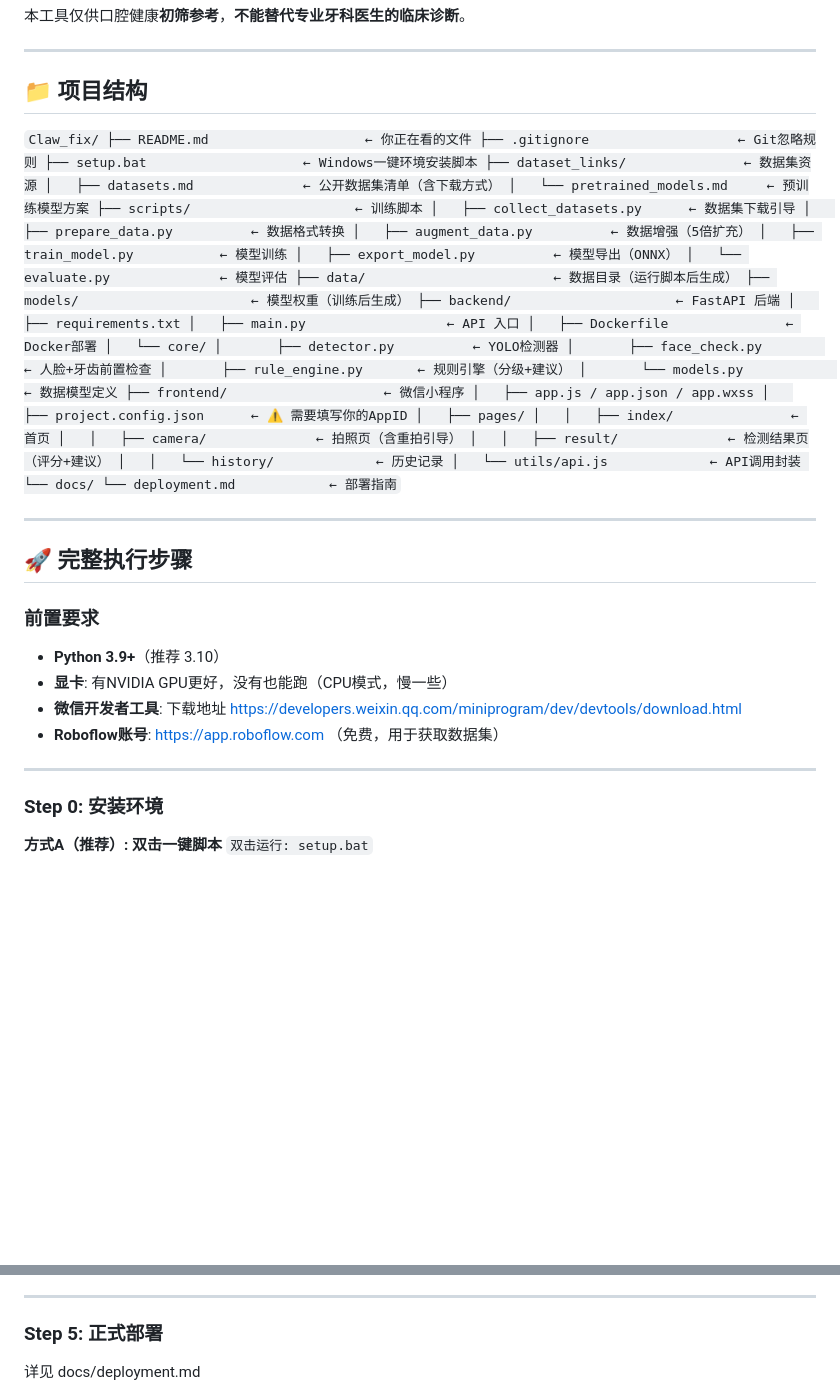
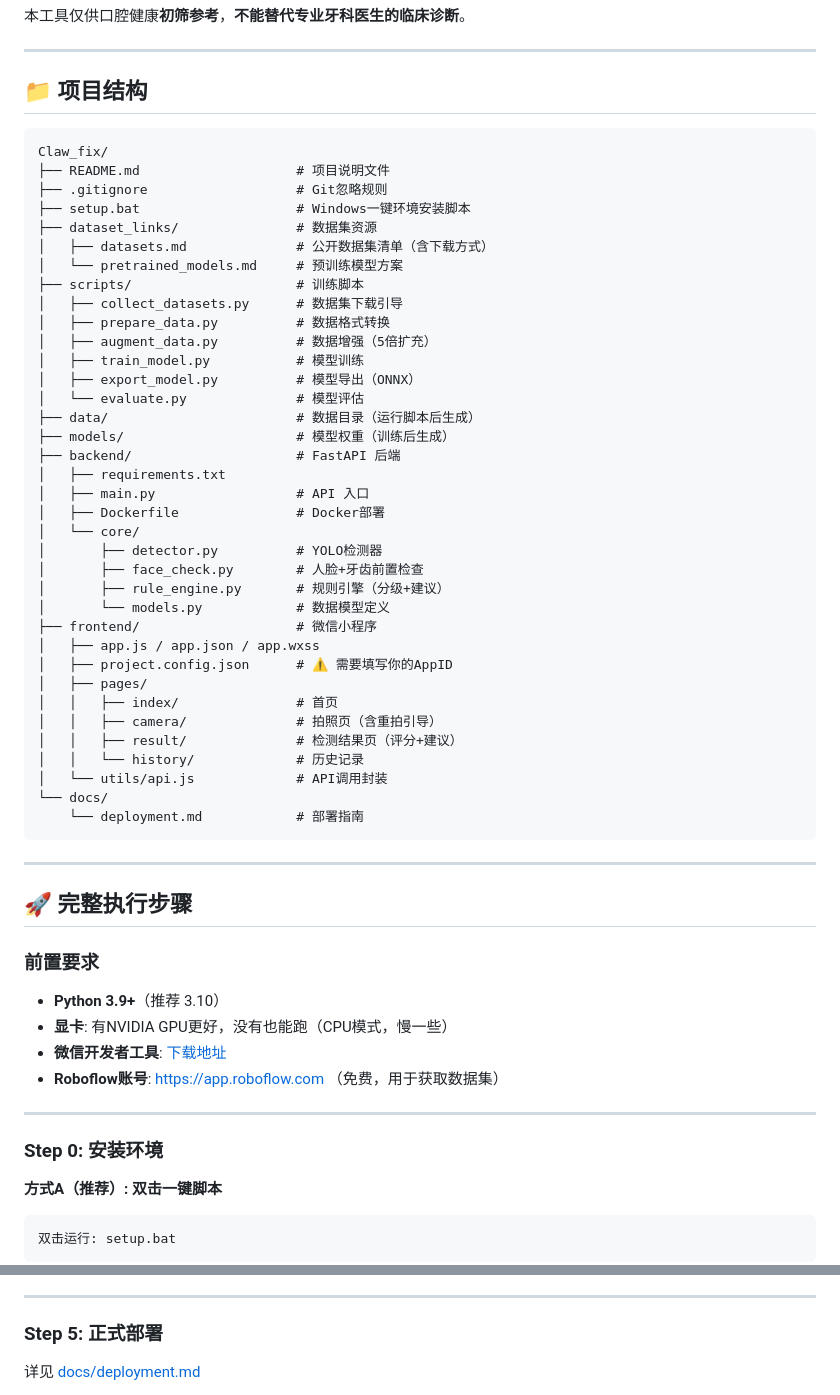
Before and after one commit to Hanson-Jiang555/TeethDetectApp_fix_origin, a Markdown page: README.md, 2 parts joined by grey strips. Drawn GitHub-style; blank space fills up the shorter version.

Commit message:
Fix README formatting and typos

````diff
--- a/README.md
+++ b/README.md
@@ -22,44 +22,44 @@
 
 ## 📁 项目结构
 
-`
+```
 Claw_fix/
-├── README.md                    ← 你正在看的文件
-├── .gitignore                   ← Git忽略规则
-├── setup.bat                    ← Windows一键环境安装脚本
-├── dataset_links/               ← 数据集资源
-│   ├── datasets.md              ← 公开数据集清单（含下载方式）
-│   └── pretrained_models.md     ← 预训练模型方案
-├── scripts/                     ← 训练脚本
-│   ├── collect_datasets.py      ← 数据集下载引导
-│   ├── prepare_data.py          ← 数据格式转换
-│   ├── augment_data.py          ← 数据增强（5倍扩充）
-│   ├── train_model.py           ← 模型训练
-│   ├── export_model.py          ← 模型导出（ONNX）
-│   └── evaluate.py              ← 模型评估
-├── data/                        ← 数据目录（运行脚本后生成）
-├── models/                      ← 模型权重（训练后生成）
-├── backend/                     ← FastAPI 后端
+├── README.md                    # 项目说明文件
+├── .gitignore                   # Git忽略规则
+├── setup.bat                    # Windows一键环境安装脚本
+├── dataset_links/               # 数据集资源
+│   ├── datasets.md              # 公开数据集清单（含下载方式）
+│   └── pretrained_models.md     # 预训练模型方案
+├── scripts/                     # 训练脚本
+│   ├── collect_datasets.py      # 数据集下载引导
+│   ├── prepare_data.py          # 数据格式转换
+│   ├── augment_data.py          # 数据增强（5倍扩充）
+│   ├── train_model.py           # 模型训练
+│   ├── export_model.py          # 模型导出（ONNX）
+│   └── evaluate.py              # 模型评估
+├── data/                        # 数据目录（运行脚本后生成）
+├── models/                      # 模型权重（训练后生成）
+├── backend/                     # FastAPI 后端
 │   ├── requirements.txt
-│   ├── main.py                  ← API 入口
-│   ├── Dockerfile               ← Docker部署
+│   ├── main.py                  # API 入口
+│   ├── Dockerfile               # Docker部署
 │   └── core/
-│       ├── detector.py          ← YOLO检测器
-│       ├── face_check.py        ← 人脸+牙齿前置检查
-│       ├── rule_engine.py       ← 规则引擎（分级+建议）
-│       └── models.py            ← 数据模型定义
-├── frontend/                    ← 微信小程序
+│       ├── detector.py          # YOLO检测器
+│       ├── face_check.py        # 人脸+牙齿前置检查
+│       ├── rule_engine.py       # 规则引擎（分级+建议）
+│       └── models.py            # 数据模型定义
+├── frontend/                    # 微信小程序
 │   ├── app.js / app.json / app.wxss
-│   ├── project.config.json      ← ⚠️ 需要填写你的AppID
+│   ├── project.config.json      # ⚠️ 需要填写你的AppID
 │   ├── pages/
-│   │   ├── index/               ← 首页
-│   │   ├── camera/              ← 拍照页（含重拍引导）
-│   │   ├── result/              ← 检测结果页（评分+建议）
-│   │   └── history/             ← 历史记录
-│   └── utils/api.js             ← API调用封装
+│   │   ├── index/               # 首页
+│   │   ├── camera/              # 拍照页（含重拍引导）
+│   │   ├── result/              # 检测结果页（评分+建议）
+│   │   └── history/             # 历史记录
+│   └── utils/api.js             # API调用封装
 └── docs/
-    └── deployment.md            ← 部署指南
-`
+    └── deployment.md            # 部署指南
+```
 
 ---
 
@@ -68,7 +68,7 @@ Claw_fix/
 ### 前置要求
 - **Python 3.9+**（推荐 3.10）
 - **显卡**: 有NVIDIA GPU更好，没有也能跑（CPU模式，慢一些）
-- **微信开发者工具**: 下载地址 https://developers.weixin.qq.com/miniprogram/dev/devtools/download.html
+- **微信开发者工具**: [下载地址](https://developers.weixin.qq.com/miniprogram/dev/devtools/download.html)
 - **Roboflow账号**: https://app.roboflow.com （免费，用于获取数据集）
 
 ---
@@ -76,8 +76,9 @@ Claw_fix/
 ### Step 0: 安装环境
 
 **方式A（推荐）: 双击一键脚本**
-`
+
+```
 双击运行: setup.bat
-`
+```
 
 **方式B: 手动安装**
@@ -225,5 +239,5 @@ curl -X POST http://localhost:8000/api/detect -F "file=@test_photo.jpg"
 
 ### Step 5: 正式部署
 
-详见 docs/deployment.md
+详见 [docs/deployment.md](docs/deployment.md)
 
````
Also changed, not shown: other parts of README.md (+54 -40 lines).
